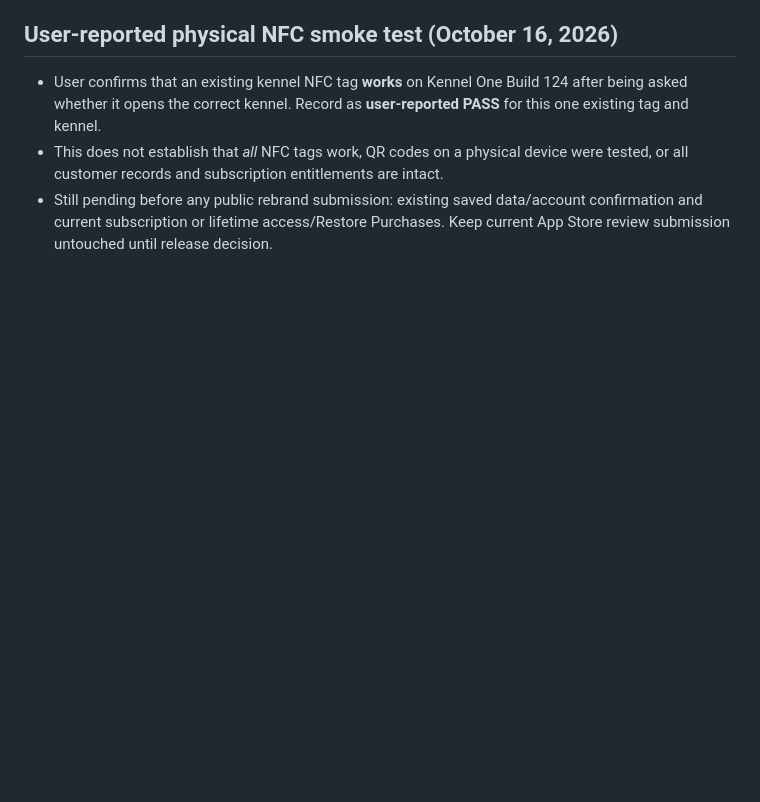
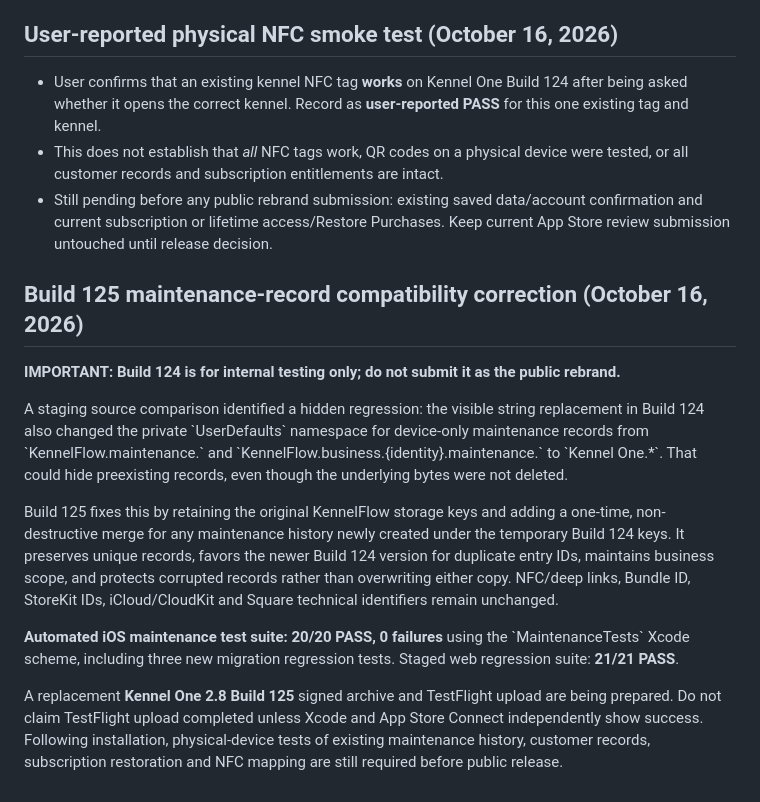
Before and after one commit to KennelFlow/kennelflow-support, a Markdown page: docs/KennelOne-Rebrand-Checklist-2026-10.md, the part around the change. Drawn GitHub-style; blank space fills up the shorter version.

Commit message:
Record Build 125 maintenance key migration regression fix

```diff
--- a/docs/KennelOne-Rebrand-Checklist-2026-10.md
+++ b/docs/KennelOne-Rebrand-Checklist-2026-10.md
@@ -90,3 +90,17 @@ Never claim an App Store upload, domain purchase, production launch, or payment
 - User confirms that an existing kennel NFC tag **works** on Kennel One Build 124 after being asked whether it opens the correct kennel. Record as **user-reported PASS** for this one existing tag and kennel.
 - This does not establish that *all* NFC tags work, QR codes on a physical device were tested, or all customer records and subscription entitlements are intact.
 - Still pending before any public rebrand submission: existing saved data/account confirmation and current subscription or lifetime access/Restore Purchases. Keep current App Store review submission untouched until release decision.
+
+
+
+## Build 125 maintenance-record compatibility correction (October 16, 2026)
+
+**IMPORTANT: Build 124 is for internal testing only; do not submit it as the public rebrand.**
+
+A staging source comparison identified a hidden regression: the visible string replacement in Build 124 also changed the private \`UserDefaults\` namespace for device-only maintenance records from \`KennelFlow.maintenance.\` and \`KennelFlow.business.{identity}.maintenance.\` to \`Kennel One.*\`. That could hide preexisting records, even though the underlying bytes were not deleted.
+
+Build 125 fixes this by retaining the original KennelFlow storage keys and adding a one-time, non-destructive merge for any maintenance history newly created under the temporary Build 124 keys. It preserves unique records, favors the newer Build 124 version for duplicate entry IDs, maintains business scope, and protects corrupted records rather than overwriting either copy. NFC/deep links, Bundle ID, StoreKit IDs, iCloud/CloudKit and Square technical identifiers remain unchanged.
+
+**Automated iOS maintenance test suite: 20/20 PASS, 0 failures** using the \`MaintenanceTests\` Xcode scheme, including three new migration regression tests. Staged web regression suite: **21/21 PASS**.
+
+A replacement **Kennel One 2.8 Build 125** signed archive and TestFlight upload are being prepared. Do not claim TestFlight upload completed unless Xcode and App Store Connect independently show success. Following installation, physical-device tests of existing maintenance history, customer records, subscription restoration and NFC mapping are still required before public release.
```
